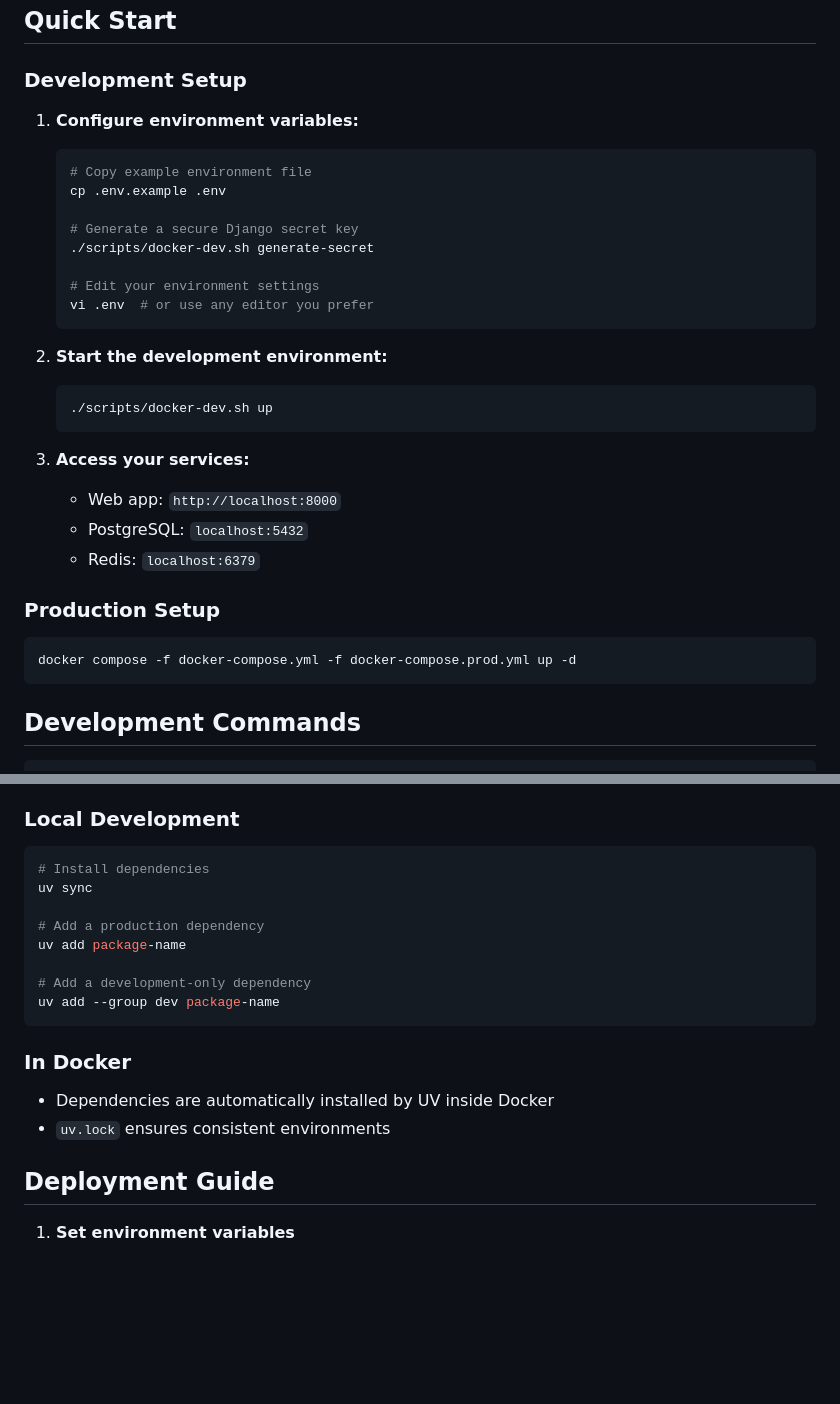
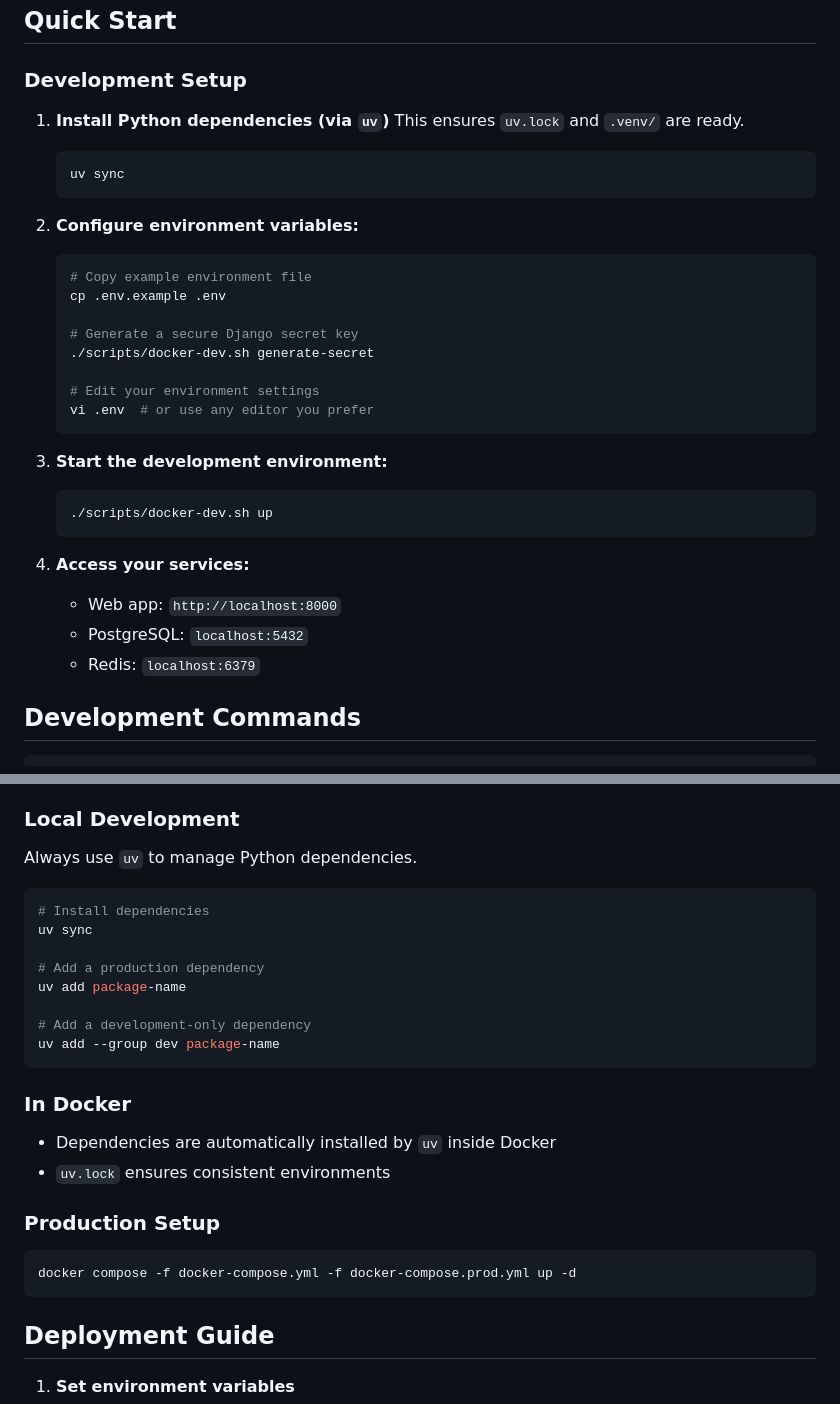
Before and after one commit to Burmese-AI/Fyndora, a Markdown page: README.md, 2 parts joined by grey strips. Rendered like a GitHub page; blank space fills up the shorter version.

````diff
--- a/README.md
+++ b/README.md
@@ -6,7 +6,14 @@ A modular finance and compliance platform built to support decentralized fundrai
 
 ### Development Setup
 
-1. **Configure environment variables:**
+1. **Install Python dependencies (via `uv`)**
+   This ensures `uv.lock` and `.venv/` are ready.
+
+   ```bash
+   uv sync
+   ```
+
+2. **Configure environment variables:**
 
    ```bash
    # Copy example environment file
@@ -19,23 +26,17 @@ A modular finance and compliance platform built to support decentralized fundrai
    vi .env  # or use any editor you prefer
    ```
 
-2. **Start the development environment:**
+3. **Start the development environment:**
 
    ```bash
    ./scripts/docker-dev.sh up
    ```
 
-3. **Access your services:**
+4. **Access your services:**
 
    * Web app: `http://localhost:8000`
    * PostgreSQL: `localhost:5432`
    * Redis: `localhost:6379`
-
-### Production Setup
-
-```bash
-docker compose -f docker-compose.yml -f docker-compose.prod.yml up -d
-```
 
 ## Development Commands
 
@@ -138,6 +139,8 @@ Managed using `.env` files:
 
 ### Local Development
 
+Always use `uv` to manage Python dependencies.
+
 ```bash
 # Install dependencies
 uv sync
@@ -151,8 +154,14 @@ uv add --group dev package-name
 
 ### In Docker
 
-* Dependencies are automatically installed by UV inside Docker
+* Dependencies are automatically installed by `uv` inside Docker
 * `uv.lock` ensures consistent environments
+
+### Production Setup
+
+```bash
+docker compose -f docker-compose.yml -f docker-compose.prod.yml up -d
+```
 
 ## Deployment Guide
 
````
